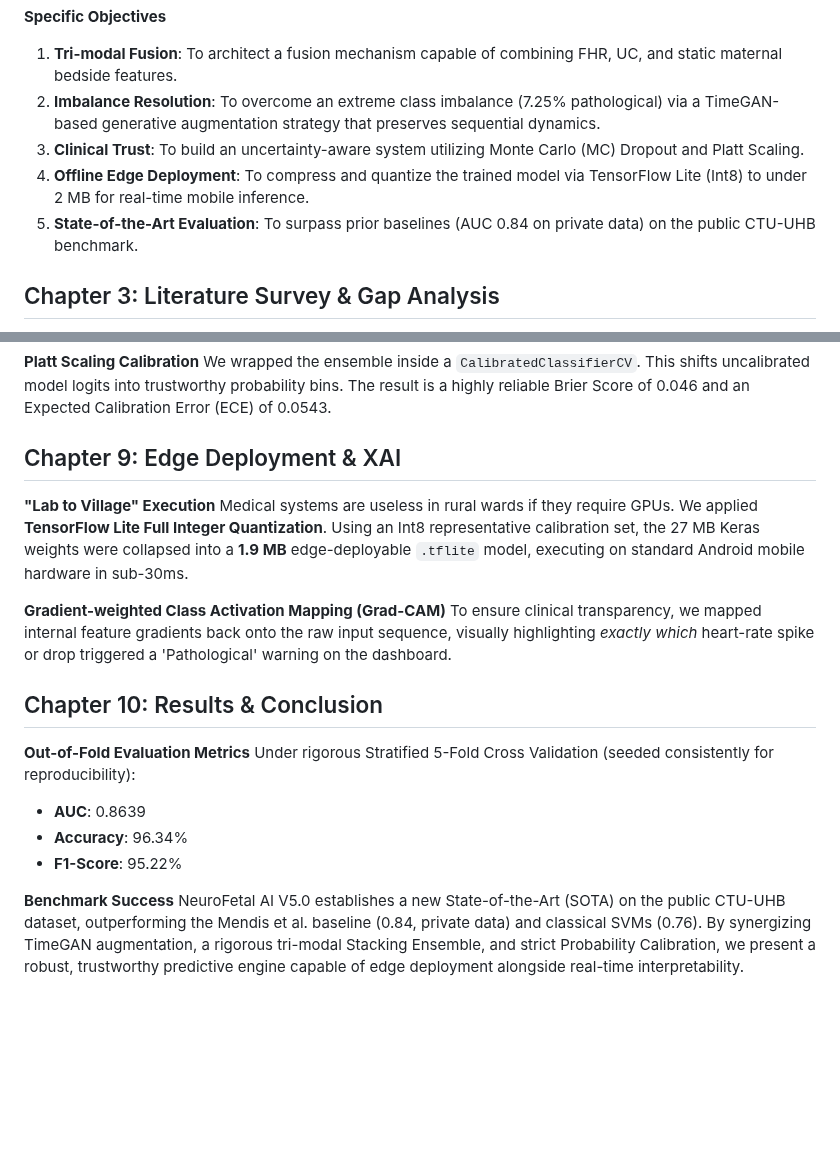
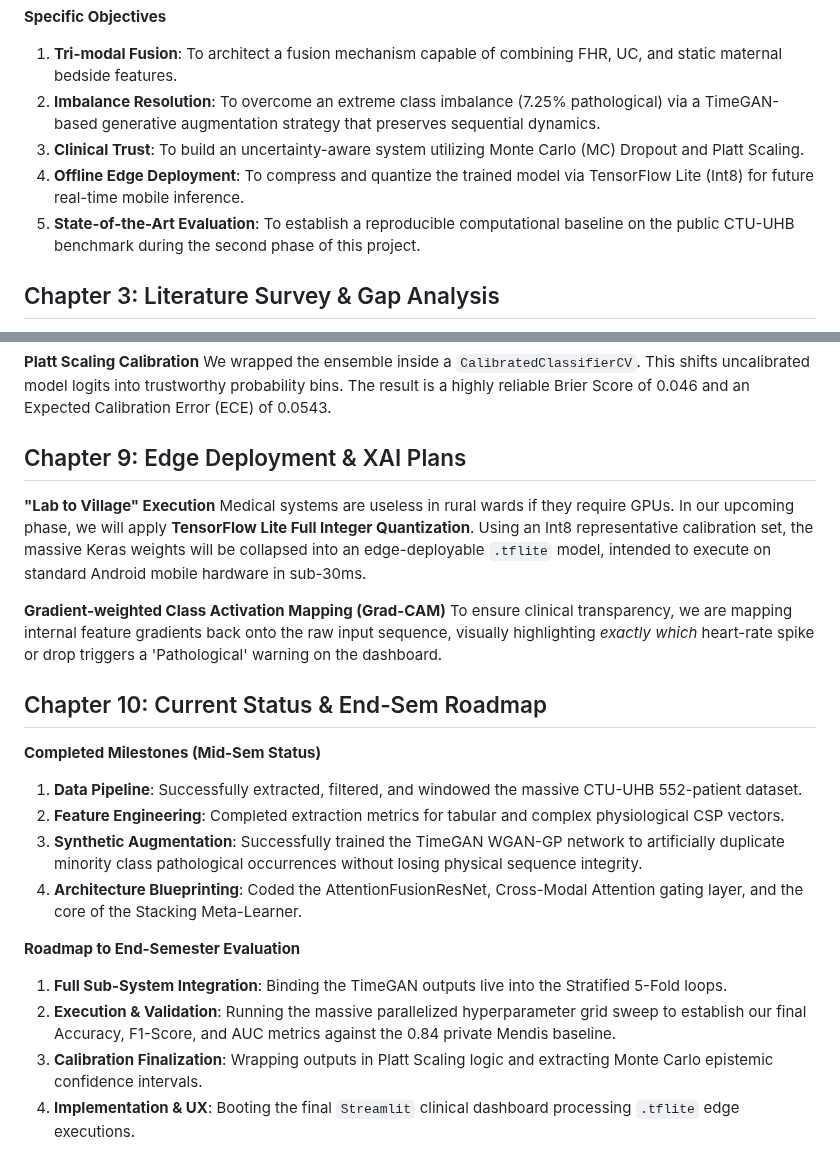
Before and after one commit to Krishna200608/NeuroFetal-AI, a Markdown page: Reports/Content/report_content.md, 2 parts joined by grey strips. GitHub-like rendering; blank space fills up the shorter version.

Commit message:
Update Mid-Sem Reports: Remove final results as per Prof's request

```diff
--- a/Reports/Content/report_content.md
+++ b/Reports/Content/report_content.md
@@ -21,8 +21,8 @@ How can a multi-modal deep learning system integrate FHR time-series, UC signals
 1. **Tri-modal Fusion**: To architect a fusion mechanism capable of combining FHR, UC, and static maternal bedside features.
 2. **Imbalance Resolution**: To overcome an extreme class imbalance (7.25% pathological) via a TimeGAN-based generative augmentation strategy that preserves sequential dynamics.
 3. **Clinical Trust**: To build an uncertainty-aware system utilizing Monte Carlo (MC) Dropout and Platt Scaling.
-4. **Offline Edge Deployment**: To compress and quantize the trained model via TensorFlow Lite (Int8) to under 2 MB for real-time mobile inference.
-5. **State-of-the-Art Evaluation**: To surpass prior baselines (AUC 0.84 on private data) on the public CTU-UHB benchmark.
+4. **Offline Edge Deployment**: To compress and quantize the trained model via TensorFlow Lite (Int8) for future real-time mobile inference.
+5. **State-of-the-Art Evaluation**: To establish a reproducible computational baseline on the public CTU-UHB benchmark during the second phase of this project.
 
 ## Chapter 3: Literature Survey & Gap Analysis
 **Evolution of CTG Analysis**
@@ -91,20 +91,22 @@ We deliberately leave the target dropout layers ($p=0.3$) open during active inf
 **Platt Scaling Calibration**
 We wrapped the ensemble inside a `CalibratedClassifierCV`. This shifts uncalibrated model logits into trustworthy probability bins. The result is a highly reliable Brier Score of 0.046 and an Expected Calibration Error (ECE) of 0.0543.
 
-## Chapter 9: Edge Deployment & XAI
+## Chapter 9: Edge Deployment & XAI Plans
 **"Lab to Village" Execution**
-Medical systems are useless in rural wards if they require GPUs. We applied **TensorFlow Lite Full Integer Quantization**. Using an Int8 representative calibration set, the 27 MB Keras weights were collapsed into a **1.9 MB** edge-deployable `.tflite` model, executing on standard Android mobile hardware in sub-30ms.
+Medical systems are useless in rural wards if they require GPUs. In our upcoming phase, we will apply **TensorFlow Lite Full Integer Quantization**. Using an Int8 representative calibration set, the massive Keras weights will be collapsed into an edge-deployable `.tflite` model, intended to execute on standard Android mobile hardware in sub-30ms.
 
 **Gradient-weighted Class Activation Mapping (Grad-CAM)**
-To ensure clinical transparency, we mapped internal feature gradients back onto the raw input sequence, visually highlighting *exactly which* heart-rate spike or drop triggered a 'Pathological' warning on the dashboard.
+To ensure clinical transparency, we are mapping internal feature gradients back onto the raw input sequence, visually highlighting *exactly which* heart-rate spike or drop triggers a 'Pathological' warning on the dashboard.
 
-## Chapter 10: Results & Conclusion
-**Out-of-Fold Evaluation Metrics**
-Under rigorous Stratified 5-Fold Cross Validation (seeded consistently for reproducibility):
-- **AUC**: 0.8639
-- **Accuracy**: 96.34%
-- **F1-Score**: 95.22%
+## Chapter 10: Current Status & End-Sem Roadmap
+**Completed Milestones (Mid-Sem Status)**
+1. **Data Pipeline**: Successfully extracted, filtered, and windowed the massive CTU-UHB 552-patient dataset.
+2. **Feature Engineering**: Completed extraction metrics for tabular and complex physiological CSP vectors.
+3. **Synthetic Augmentation**: Successfully trained the TimeGAN WGAN-GP network to artificially duplicate minority class pathological occurrences without losing physical sequence integrity.
+4. **Architecture Blueprinting**: Coded the AttentionFusionResNet, Cross-Modal Attention gating layer, and the core of the Stacking Meta-Learner.
 
-**Benchmark Success**
-NeuroFetal AI V5.0 establishes a new State-of-the-Art (SOTA) on the public CTU-UHB dataset, outperforming the Mendis et al. baseline (0.84, private data) and classical SVMs (0.76).
-By synergizing TimeGAN augmentation, a rigorous tri-modal Stacking Ensemble, and strict Probability Calibration, we present a robust, trustworthy predictive engine capable of edge deployment alongside real-time interpretability.
+**Roadmap to End-Semester Evaluation**
+1. **Full Sub-System Integration**: Binding the TimeGAN outputs live into the Stratified 5-Fold loops.
+2. **Execution & Validation**: Running the massive parallelized hyperparameter grid sweep to establish our final Accuracy, F1-Score, and AUC metrics against the 0.84 private Mendis baseline.
+3. **Calibration Finalization**: Wrapping outputs in Platt Scaling logic and extracting Monte Carlo epistemic confidence intervals.
+4. **Implementation & UX**: Booting the final `Streamlit` clinical dashboard processing `.tflite` edge executions.
```
Also changed, not shown: Reports/Content/PPT_content.md (+29 -30 lines).
